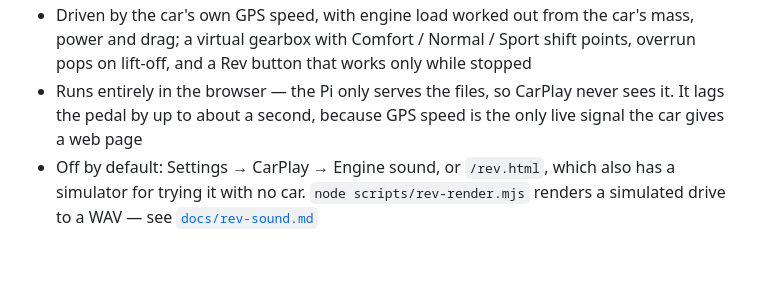
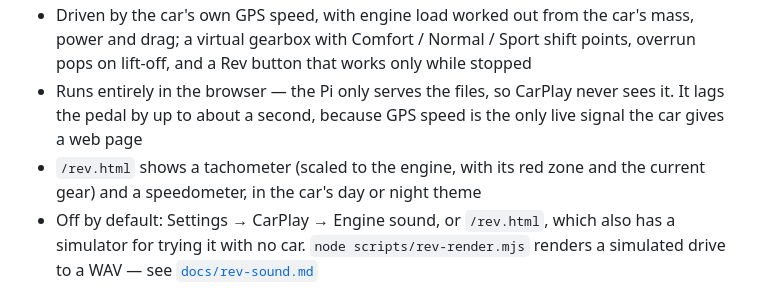
Before and after one commit to elwinchia/tesla-pi, a Markdown page: README.md, the part around the change. Rendered like a GitHub page; blank space fills up the shorter version.

```diff
--- a/README.md
+++ b/README.md
@@ -41,6 +41,7 @@ is opened and handed back, and what it costs you in time-to-picture.
 - A synthesised engine (V8, inline-6, V10 or flat-4) that revs and shifts with your driving, played by the car's browser through the cabin speakers — modelled on [TesRev](https://tesrev.com/), with no code or recordings taken from it
 - Driven by the car's own GPS speed, with engine load worked out from the car's mass, power and drag; a virtual gearbox with Comfort / Normal / Sport shift points, overrun pops on lift-off, and a Rev button that works only while stopped
 - Runs entirely in the browser — the Pi only serves the files, so CarPlay never sees it. It lags the pedal by up to about a second, because GPS speed is the only live signal the car gives a web page
+- `/rev.html` shows a tachometer (scaled to the engine, with its red zone and the current gear) and a speedometer, in the car's day or night theme
 - Off by default: Settings → CarPlay → Engine sound, or `/rev.html`, which also has a simulator for trying it with no car. `node scripts/rev-render.mjs` renders a simulated drive to a WAV — see [`docs/rev-sound.md`](docs/rev-sound.md)
 
 ### Also included
```
Also changed, not shown: docs/rev-sound.md (+14 -3 lines), docs/img/rev-gauges-1-idle-night.png (added), docs/img/rev-gauges-2-mid-night.png (added), docs/img/rev-gauges-3-redline-night.png (added), docs/img/rev-gauges-4-idle-day.png (added), docs/img/rev-gauges-5-mid-day.png (added), docs/img/rev-gauges-6-redline-day.png (added), 3 other files.
